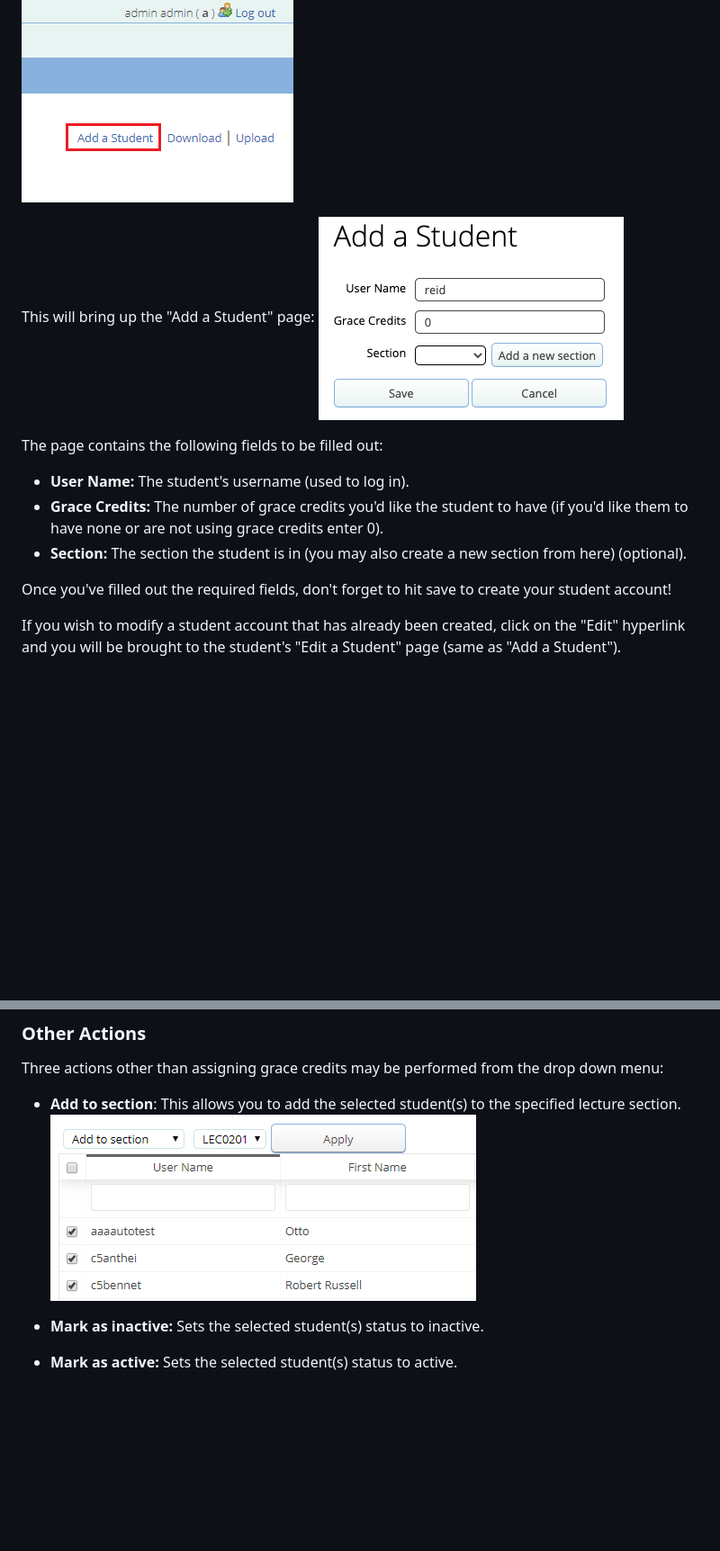
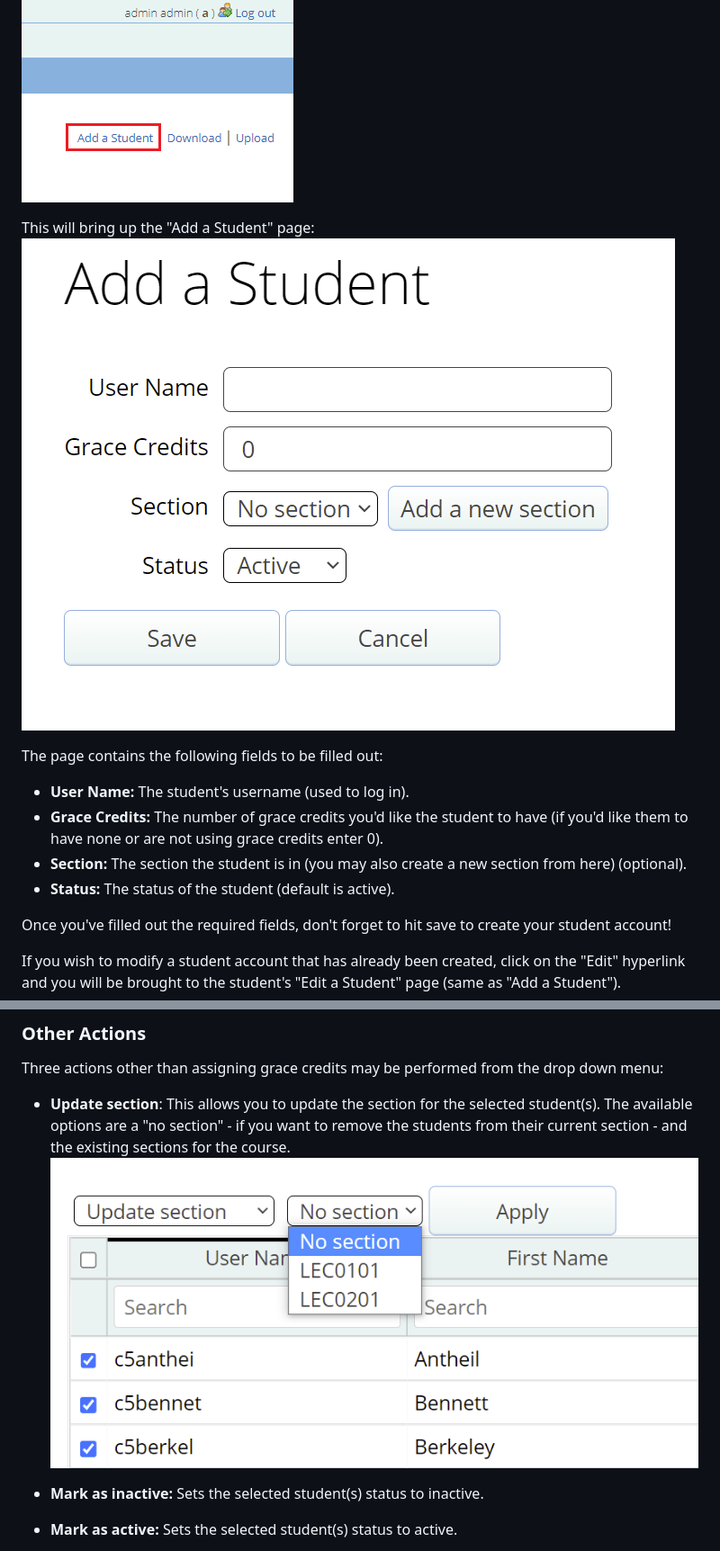
Before and after one commit to MarkUsProject/Wiki, a Markdown page: Instructor-Guide--Users.md, 2 parts joined by grey strips. Shown at 90% size. GitHub-like rendering; pictures changed too: images/users-add-student-form.png, images/users-add-to-section.png (deleted), images/users-update-section.png (added); blank space fills up the shorter version.

Commit message:
Update student table and edit/add student form instructions (#142)

```diff
--- a/Instructor-Guide--Users.md
+++ b/Instructor-Guide--Users.md
@@ -29,6 +29,7 @@ The page contains the following fields to be filled out:
 - **User Name:** The student's username (used to log in).
 - **Grace Credits:** The number of grace credits you'd like the student to have (if you'd like them to have none or are not using grace credits enter 0).
 - **Section:** The section the student is in (you may also create a new section from here) (optional).
+- **Status:** The status of the student (default is active).
 
 Once you've filled out the required fields, don't forget to hit save to create your student account!
 
@@ -51,8 +52,8 @@ A count of the number of grace credits a student has left can be seen in the "Gr
 
 Three actions other than assigning grace credits may be performed from the drop down menu:
 
-- **Add to section**: This allows you to add the selected student(s) to the specified lecture section.
-![Add to section](images/users-add-to-section.png)
+- **Update section**: This allows you to update the section for the selected student(s). The available options are a "no section" - if you want to remove the students from their current section - and the existing sections for the course.
+![Update section](images/users-update-section.png)
 
 - **Mark as inactive:** Sets the selected student(s) status to inactive.
 - **Mark as active:** Sets the selected student(s) status to active.
```
